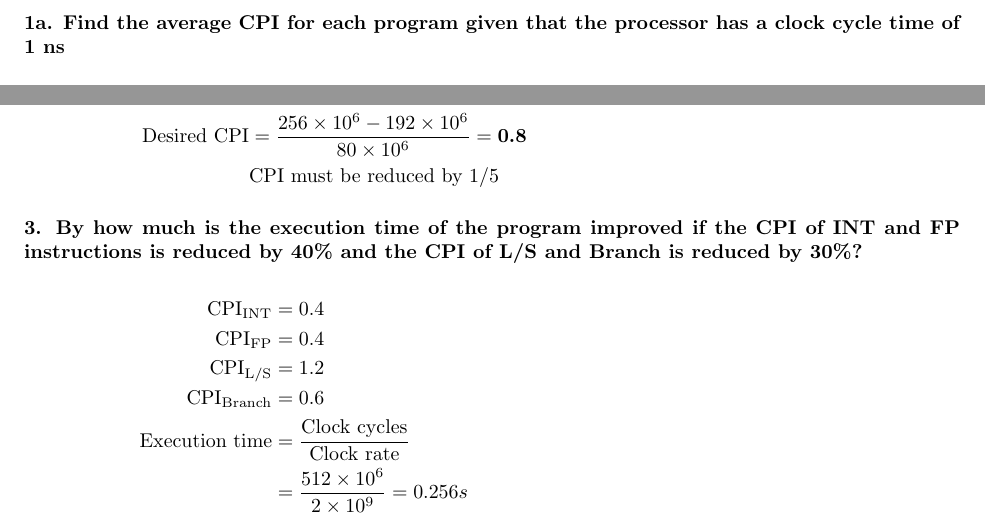
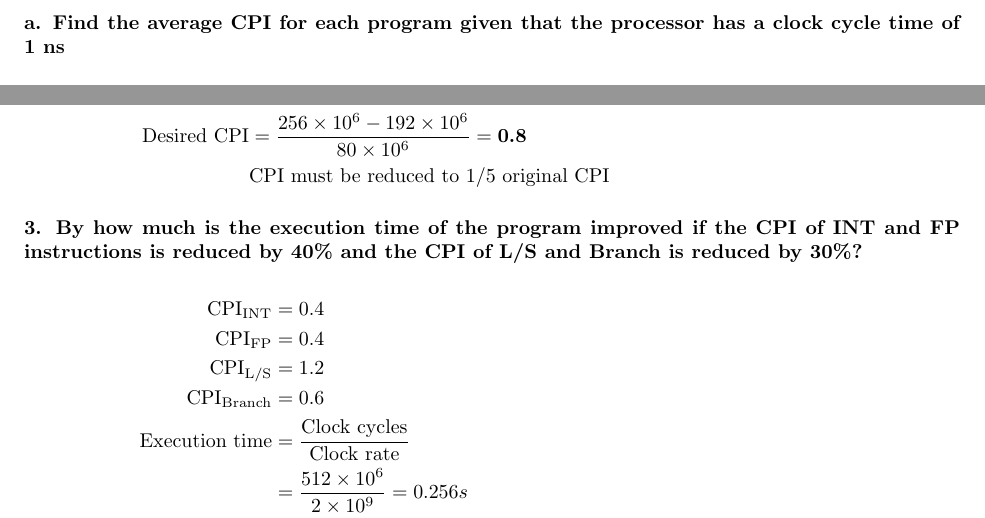
Before and after one commit to Ultimate-Storm/IIT-classes, a LaTeX problem sheet (ECE485/assignment1/assignment1.tex): two parts of pages 2 and 7 of 7, joined at a grey line, cut so that both start at the same text. Compiled offline with pdfLaTeX.

Commit message:
fixed syntax errors

```diff
--- a/ECE485/assignment1/assignment1.tex
+++ b/ECE485/assignment1/assignment1.tex
@@ -72,7 +72,7 @@ After this, the assembler takes the translation and converts these statement int
 
 \section*{Problem 1.7}
 \small\textbf{Compilers can have a profound impact on the performance of an pllication. Assume that for a program , compiler A results in a dynamic instruction count of 1.0E9 and has an execution time of 1.1 s, while compiler B results in a dynamic instruction count of 1.2E9 and an execution time of 1.5 s.}
-\subsection*{\small 1a. Find the average CPI for each program given that the processor has a clock cycle time of 1 ns}
+\subsection*{\small a. Find the average CPI for each program given that the processor has a clock cycle time of 1 ns}
 
 \begin{align*}
 \textrm{Clock Cycles for A} & = \frac{\textrm{Execution time}}{\textrm{Clock Cycle Time}} \\
@@ -245,7 +245,7 @@ After this, the assembler takes the translation and converts these statement int
 \textrm{Desired clock cycles} & = 256 \times 10^6\\
 256 \times 10^6 & = (50 \times 10^6 \cdot 1) + (110 \times 10^6 \cdot 1) + (80 \times 10^6 \cdot \textrm{Desired CPI}) + (16 \times 10^6 \cdot 2)\\
 \textrm{Desired CPI} & = \frac{256 \times 10^6 - 192 \times 10^6}{80 \times 10^6} = \boldsymbol{0.8}\\
-& \textrm{CPI must be reduced by 1/5}
+& \textrm{CPI must be reduced to 1/5 original CPI}
 \end{align*}
 
 \subsection*{\small 3. By how much is the execution time of the program improved if the CPI of INT and FP instructions is reduced by 40\% and the CPI of L/S and Branch is reduced by 30\%?}
```
Also changed, not shown: ECE485/assignment1/assignment1.pdf, 2 other files.
